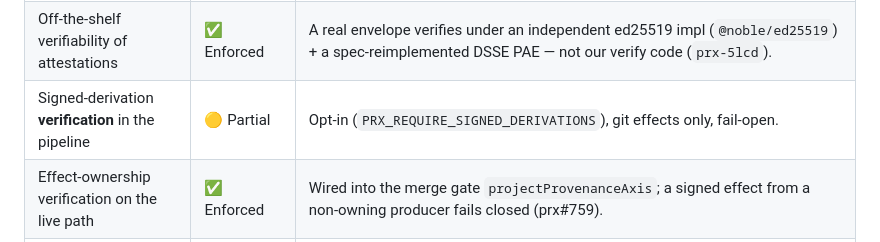
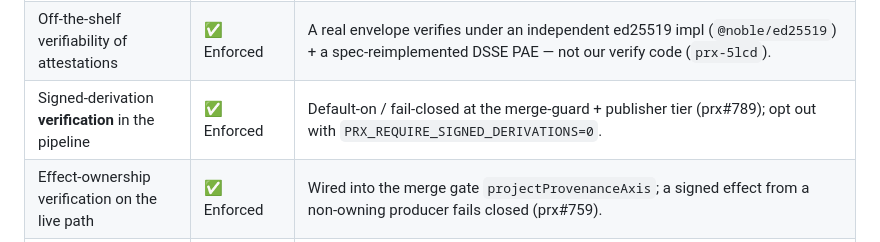
Before and after one commit to bounded-systems/trust, a Markdown page: README.md, the part around the change. GitHub-like rendering.

```diff
--- a/README.md
+++ b/README.md
@@ -47,7 +47,7 @@ substance. Instead we publish the mechanisms below.
 | Supply-chain provenance (npm + JSR) | ✅ Enforced | All 24 published `@bounded-systems` packages set `provenance: true`; 34 JSR OIDC workflows. |
 | Content-addressed signed provenance core | ✅ Enforced | Ed25519 over canonical manifests, projected to in-toto/DSSE (`anchored-chain`). |
 | Off-the-shelf verifiability of attestations | ✅ Enforced | A real envelope verifies under an independent ed25519 impl (`@noble/ed25519`) + a spec-reimplemented DSSE PAE — not our verify code (`prx-5lcd`). |
-| Signed-derivation **verification** in the pipeline | 🟡 Partial | Opt-in (`PRX_REQUIRE_SIGNED_DERIVATIONS`), git effects only, fail-open. |
+| Signed-derivation **verification** in the pipeline | ✅ Enforced | Default-on / fail-closed at the merge-guard + publisher tier (prx#789); opt out with `PRX_REQUIRE_SIGNED_DERIVATIONS=0`. |
 | Effect-ownership verification on the live path | ✅ Enforced | Wired into the merge gate `projectProvenanceAxis`; a signed effect from a non-owning producer fails closed (prx#759). |
 | Seam coverage completeness | ✅ Enforced | 24 capability packages adopt the shared `@bounded-systems/seam-check` harness, and a scheduled org-level `seam-coverage` workflow fails CI on any *new* uncovered capability repo (`prx-5yp`, `prx-w2mf`). |
 | Operator commit signing on by default | 🟡 Default-on in `main` | The direct keeper path signs by default with prx's OWN internal ed25519 key (not 1Password, not host/cloud); keeper fails closed on unsigned; key generated. Two steps to ✅: register the pubkey with GitHub + roll the build into the installed prx (`prx-e7cl`). |
```
Also changed, not shown: CLAIMS.md (+2 -2 lines).
